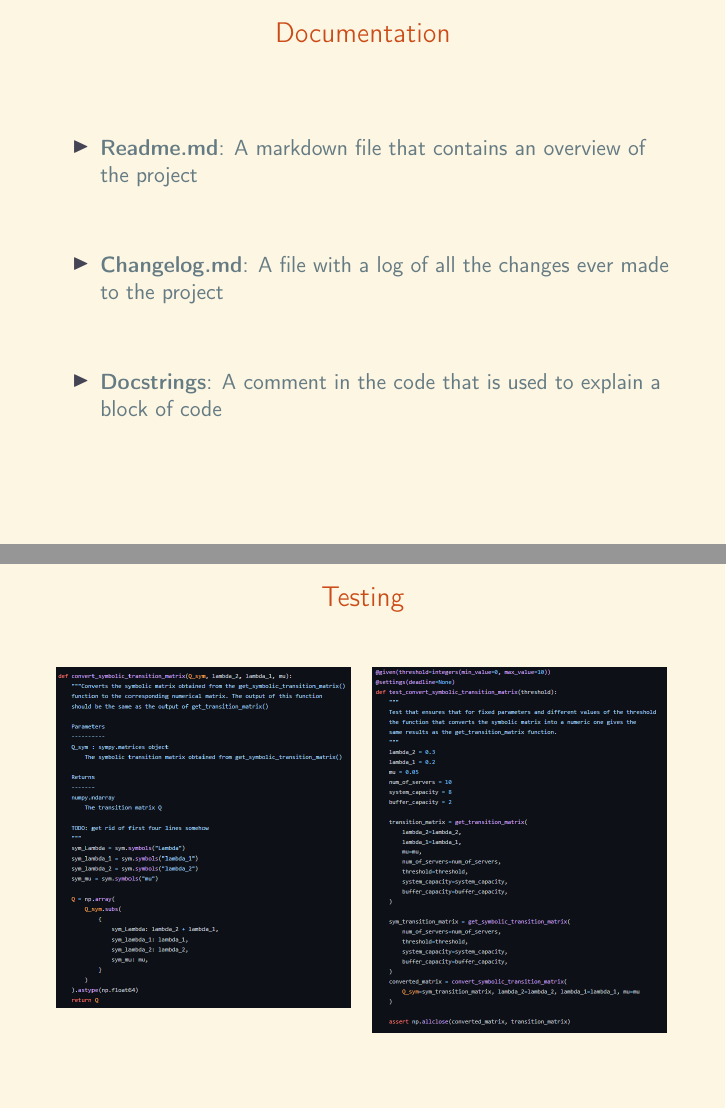
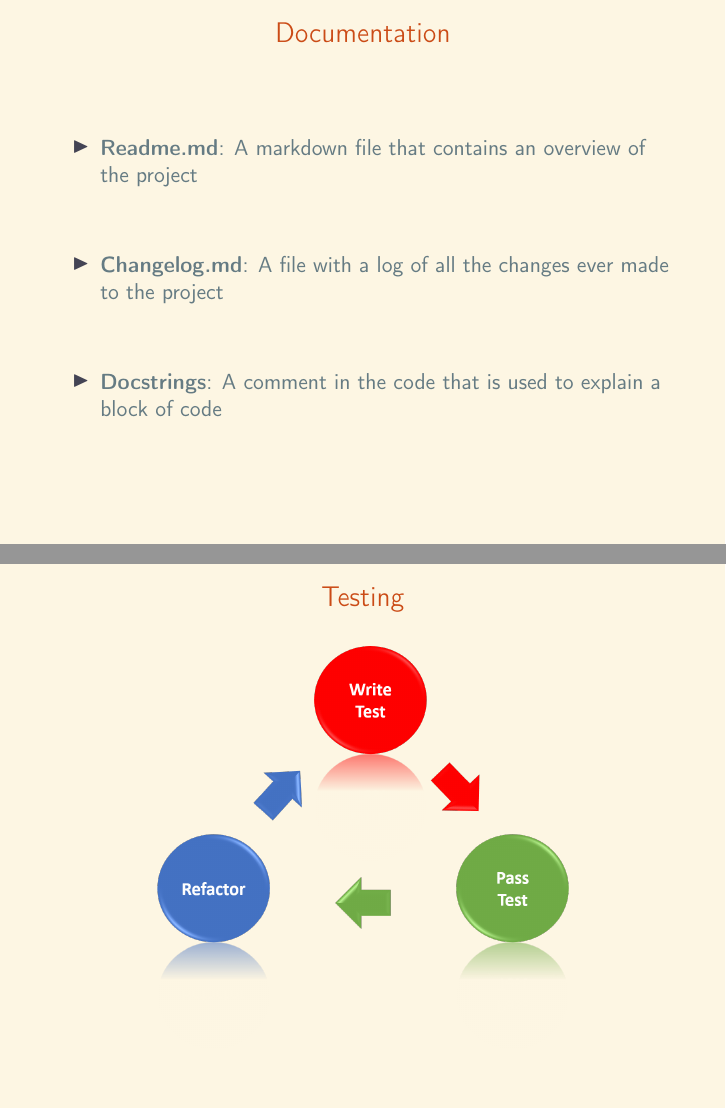
Before and after one commit to MichalisPanayides/Talks, LaTeX slides (PGR - Awesome Package in Python/main.tex, which reads PGR - Awesome Package in Python/Frames/6. Testing - Linters.tex): pages 13 and 14 of 19, joined at a grey line. Compiled offline with pdfLaTeX.

Commit message:
Additional changes to slides

```diff
--- a/PGR - Awesome Package in Python/Frames/6. Testing - Linters.tex
+++ b/PGR - Awesome Package in Python/Frames/6. Testing - Linters.tex
@@ -1,14 +1,7 @@
 \begin{frame}
     \frametitle{Testing}
-
-    \begin{multicols}{2}
-        \includegraphics[width=0.48\textwidth]{Bin/ambulance_game_code.PNG}
-
-        \columnbreak
-
-        \includegraphics[width=0.48\textwidth]{Bin/ambulance_game_test.PNG}
-    \end{multicols}
-
+    \centering
+    \includegraphics[scale=0.2]{Bin/testing.png}
 \end{frame}
 
 
```
Also changed, not shown: PGR - Awesome Package in Python/Bin/ambulance_game_code.PNG (deleted), PGR - Awesome Package in Python/Bin/ambulance_game_test.PNG (deleted), PGR - Awesome Package in Python/Bin/testing.png (added), PGR - Awesome Package in Python/main.pdf.
